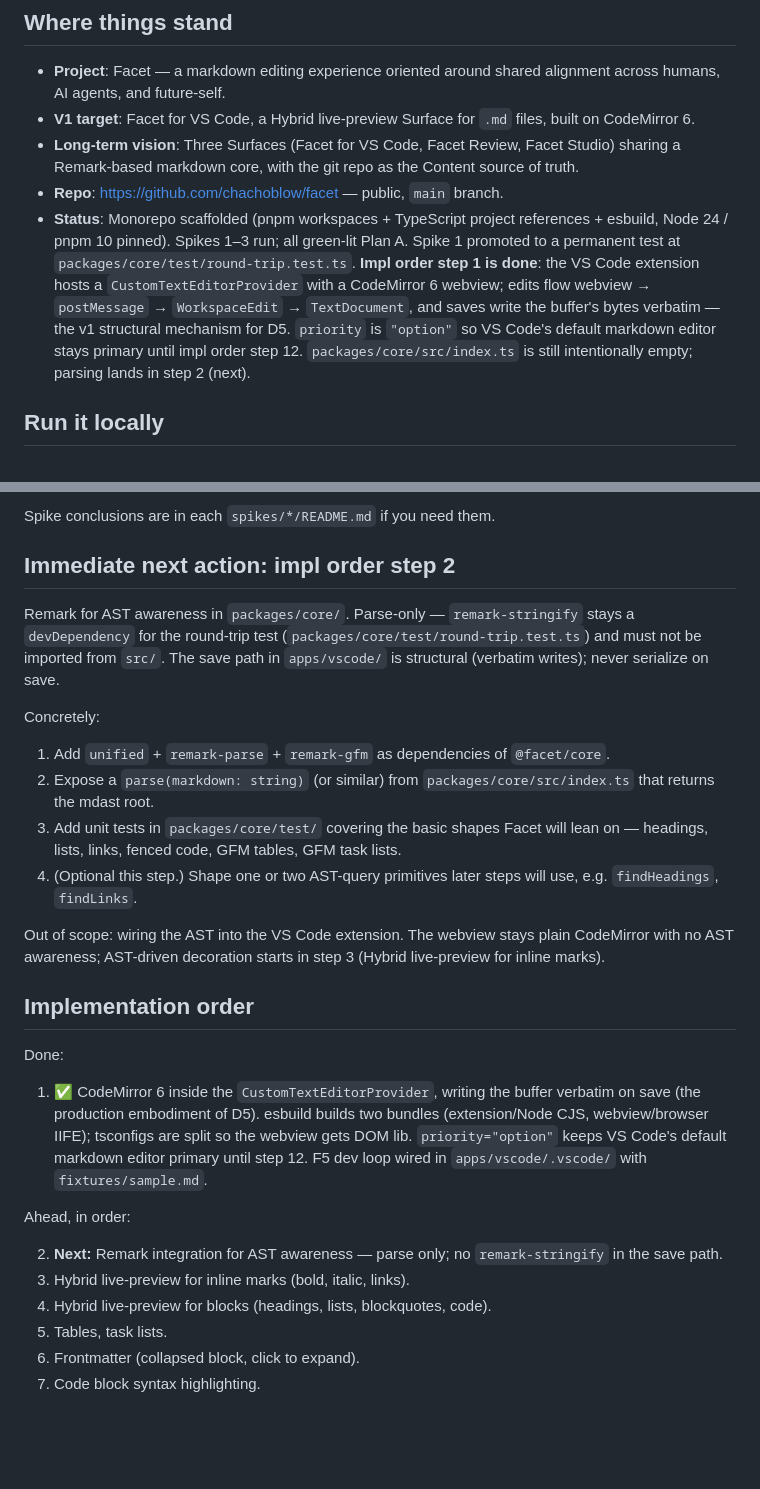
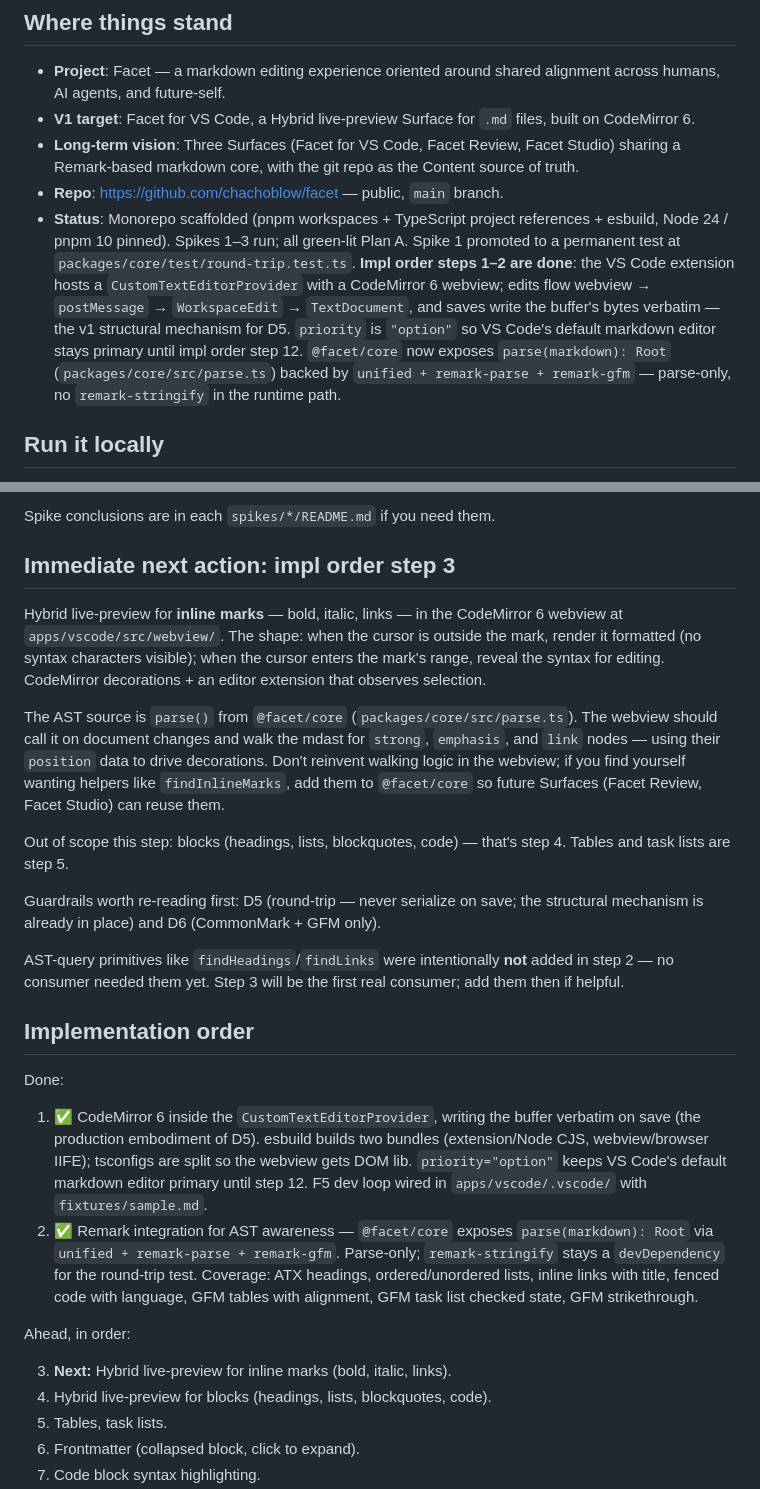
Before and after one commit to chachoblow/facet, a Markdown page: HANDOFF.md, 2 parts joined by grey strips. Rendered like a GitHub page; blank space fills up the shorter version.

Commit message:
Update HANDOFF and CLAUDE for impl order step 2 done
Steps 1–2 are complete; step 3 (Hybrid live-preview for inline marks)
is now framed as the next action and as the first real consumer of
@facet/core's parse().

Co-Authored-By: Claude Opus 4.7 <noreply@anthropic.com>

```diff
--- a/HANDOFF.md
+++ b/HANDOFF.md
@@ -8,7 +8,7 @@ A pickup point for the next working session. Read this first, then dive into the
 - **V1 target**: Facet for VS Code, a Hybrid live-preview Surface for `.md` files, built on CodeMirror 6.
 - **Long-term vision**: Three Surfaces (Facet for VS Code, Facet Review, Facet Studio) sharing a Remark-based markdown core, with the git repo as the Content source of truth.
 - **Repo**: <https://github.com/chachoblow/facet> — public, `main` branch.
-- **Status**: Monorepo scaffolded (pnpm workspaces + TypeScript project references + esbuild, Node 24 / pnpm 10 pinned). Spikes 1–3 run; all green-lit Plan A. Spike 1 promoted to a permanent test at `packages/core/test/round-trip.test.ts`. **Impl order step 1 is done**: the VS Code extension hosts a `CustomTextEditorProvider` with a CodeMirror 6 webview; edits flow webview → `postMessage` → `WorkspaceEdit` → `TextDocument`, and saves write the buffer's bytes verbatim — the v1 structural mechanism for D5. `priority` is `"option"` so VS Code's default markdown editor stays primary until impl order step 12. `packages/core/src/index.ts` is still intentionally empty; parsing lands in step 2 (next).
+- **Status**: Monorepo scaffolded (pnpm workspaces + TypeScript project references + esbuild, Node 24 / pnpm 10 pinned). Spikes 1–3 run; all green-lit Plan A. Spike 1 promoted to a permanent test at `packages/core/test/round-trip.test.ts`. **Impl order steps 1–2 are done**: the VS Code extension hosts a `CustomTextEditorProvider` with a CodeMirror 6 webview; edits flow webview → `postMessage` → `WorkspaceEdit` → `TextDocument`, and saves write the buffer's bytes verbatim — the v1 structural mechanism for D5. `priority` is `"option"` so VS Code's default markdown editor stays primary until impl order step 12. `@facet/core` now exposes `parse(markdown): Root` (`packages/core/src/parse.ts`) backed by `unified + remark-parse + remark-gfm` — parse-only, no `remark-stringify` in the runtime path.
 
 ## Run it locally
 
@@ -37,29 +37,28 @@ facet/
 
 Spike conclusions are in each `spikes/*/README.md` if you need them.
 
-## Immediate next action: impl order step 2
+## Immediate next action: impl order step 3
 
-Remark for AST awareness in `packages/core/`. Parse-only — `remark-stringify` stays a `devDependency` for the round-trip test (`packages/core/test/round-trip.test.ts`) and must not be imported from `src/`. The save path in `apps/vscode/` is structural (verbatim writes); never serialize on save.
+Hybrid live-preview for **inline marks** — bold, italic, links — in the CodeMirror 6 webview at `apps/vscode/src/webview/`. The shape: when the cursor is outside the mark, render it formatted (no syntax characters visible); when the cursor enters the mark's range, reveal the syntax for editing. CodeMirror decorations + an editor extension that observes selection.
 
-Concretely:
+The AST source is `parse()` from `@facet/core` (`packages/core/src/parse.ts`). The webview should call it on document changes and walk the mdast for `strong`, `emphasis`, and `link` nodes — using their `position` data to drive decorations. Don't reinvent walking logic in the webview; if you find yourself wanting helpers like `findInlineMarks`, add them to `@facet/core` so future Surfaces (Facet Review, Facet Studio) can reuse them.
 
-1. Add `unified` + `remark-parse` + `remark-gfm` as dependencies of `@facet/core`.
-2. Expose a `parse(markdown: string)` (or similar) from `packages/core/src/index.ts` that returns the mdast root.
-3. Add unit tests in `packages/core/test/` covering the basic shapes Facet will lean on — headings, lists, links, fenced code, GFM tables, GFM task lists.
-4. (Optional this step.) Shape one or two AST-query primitives later steps will use, e.g. `findHeadings`, `findLinks`.
+Out of scope this step: blocks (headings, lists, blockquotes, code) — that's step 4. Tables and task lists are step 5.
 
-Out of scope: wiring the AST into the VS Code extension. The webview stays plain CodeMirror with no AST awareness; AST-driven decoration starts in step 3 (Hybrid live-preview for inline marks).
+Guardrails worth re-reading first: D5 (round-trip — never serialize on save; the structural mechanism is already in place) and D6 (CommonMark + GFM only).
+
+AST-query primitives like `findHeadings`/`findLinks` were intentionally **not** added in step 2 — no consumer needed them yet. Step 3 will be the first real consumer; add them then if helpful.
 
 ## Implementation order
 
 Done:
 
 1. ✅ CodeMirror 6 inside the `CustomTextEditorProvider`, writing the buffer verbatim on save (the production embodiment of D5). esbuild builds two bundles (extension/Node CJS, webview/browser IIFE); tsconfigs are split so the webview gets DOM lib. `priority="option"` keeps VS Code's default markdown editor primary until step 12. F5 dev loop wired in `apps/vscode/.vscode/` with `fixtures/sample.md`.
+2. ✅ Remark integration for AST awareness — `@facet/core` exposes `parse(markdown): Root` via `unified + remark-parse + remark-gfm`. Parse-only; `remark-stringify` stays a `devDependency` for the round-trip test. Coverage: ATX headings, ordered/unordered lists, inline links with title, fenced code with language, GFM tables with alignment, GFM task list checked state, GFM strikethrough.
 
 Ahead, in order:
 
-2. **Next:** Remark integration for AST awareness — parse only; no `remark-stringify` in the save path.
-3. Hybrid live-preview for inline marks (bold, italic, links).
+3. **Next:** Hybrid live-preview for inline marks (bold, italic, links).
 4. Hybrid live-preview for blocks (headings, lists, blockquotes, code).
 5. Tables, task lists.
 6. Frontmatter (collapsed block, click to expand).
```
Also changed, not shown: CLAUDE.md (+2 -2 lines).
